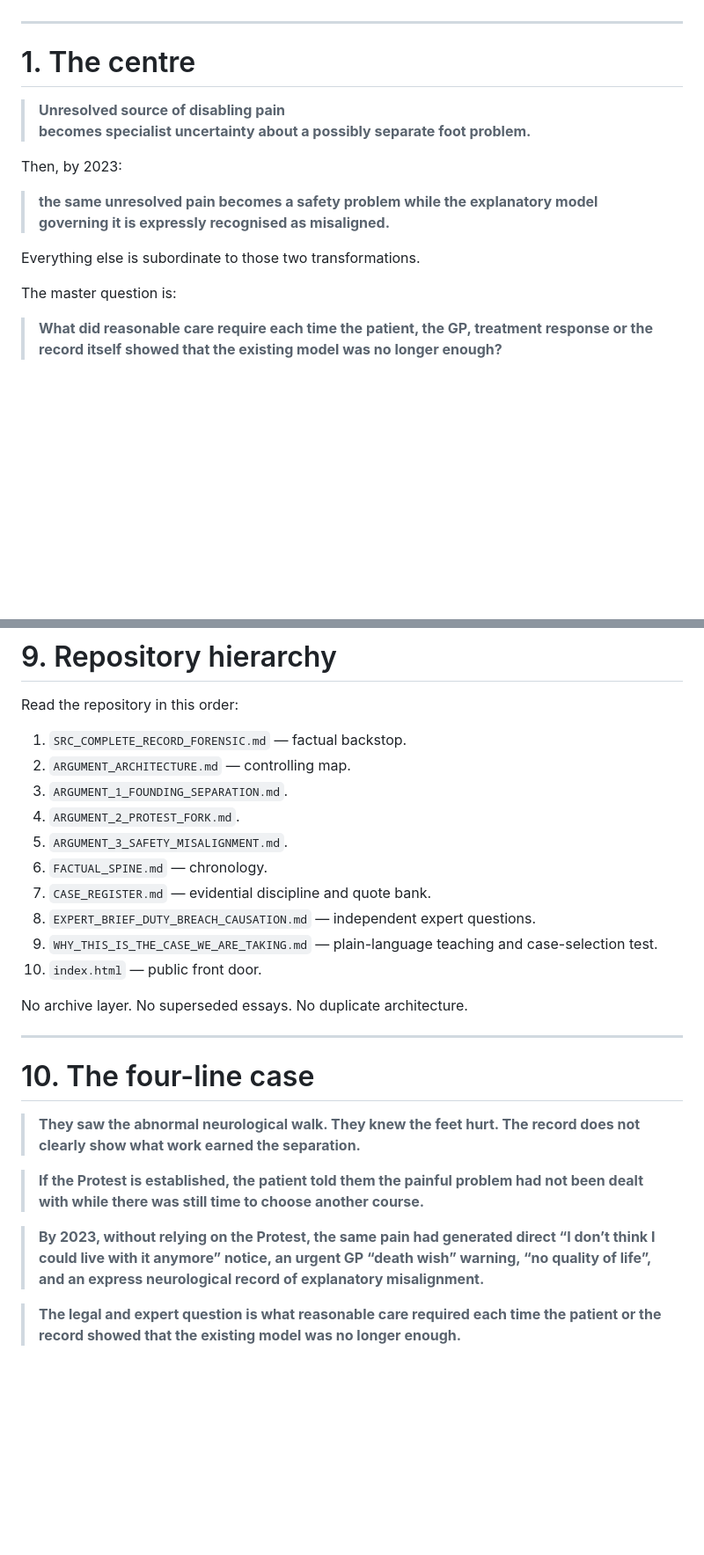
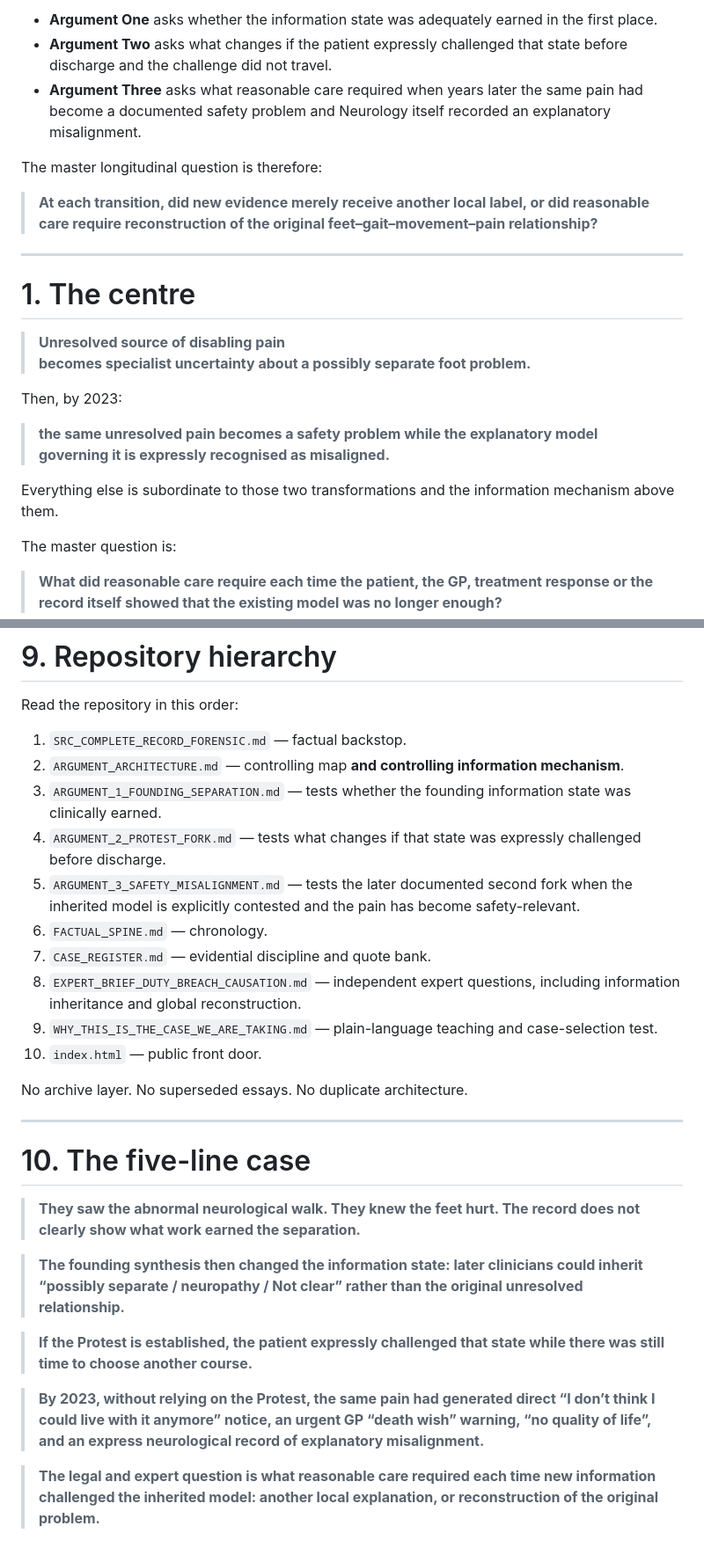
Before and after one commit to TitanicParker/stronger-formulation, a Markdown page: ARGUMENT_ARCHITECTURE.md, 2 parts joined by grey strips. Shown at 88% size. Rendered like a GitHub page; blank space fills up the shorter version.

Commit message:
Elevate founding synthesis as controlling information mechanism

```diff
--- a/ARGUMENT_ARCHITECTURE.md
+++ b/ARGUMENT_ARCHITECTURE.md
@@ -9,3 +80,10 @@ No file is allowed to create a competing centre.
+- **Argument One** asks whether the information state was adequately earned in the first place.
+- **Argument Two** asks what changes if the patient expressly challenged that state before discharge and the challenge did not travel.
+- **Argument Three** asks what reasonable care required when years later the same pain had become a documented safety problem and Neurology itself recorded an explanatory misalignment.
+
+The master longitudinal question is therefore:
+
+> **At each transition, did new evidence merely receive another local label, or did reasonable care require reconstruction of the original feet–gait–movement–pain relationship?**
 
 ---
 
@@ -18,7 +96,7 @@ Then, by 2023:
 
 > **the same unresolved pain becomes a safety problem while the explanatory model governing it is expressly recognised as misaligned.**
 
-Everything else is subordinate to those two transformations.
+Everything else is subordinate to those two transformations and the information mechanism above them.
 
 The master question is:
 
@@ -279,13 +376,13 @@ The case is stronger without claims it does not need.
 Read the repository in this order:
 
 1. `SRC_COMPLETE_RECORD_FORENSIC.md` — factual backstop.
-2. `ARGUMENT_ARCHITECTURE.md` — controlling map.
-3. `ARGUMENT_1_FOUNDING_SEPARATION.md`.
-4. `ARGUMENT_2_PROTEST_FORK.md`.
-5. `ARGUMENT_3_SAFETY_MISALIGNMENT.md`.
+2. `ARGUMENT_ARCHITECTURE.md` — controlling map **and controlling information mechanism**.
+3. `ARGUMENT_1_FOUNDING_SEPARATION.md` — tests whether the founding information state was clinically earned.
+4. `ARGUMENT_2_PROTEST_FORK.md` — tests what changes if that state was expressly challenged before discharge.
+5. `ARGUMENT_3_SAFETY_MISALIGNMENT.md` — tests the later documented second fork when the inherited model is explicitly contested and the pain has become safety-relevant.
 6. `FACTUAL_SPINE.md` — chronology.
 7. `CASE_REGISTER.md` — evidential discipline and quote bank.
-8. `EXPERT_BRIEF_DUTY_BREACH_CAUSATION.md` — independent expert questions.
+8. `EXPERT_BRIEF_DUTY_BREACH_CAUSATION.md` — independent expert questions, including information inheritance and global reconstruction.
 9. `WHY_THIS_IS_THE_CASE_WE_ARE_TAKING.md` — plain-language teaching and case-selection test.
 10. `index.html` — public front door.
 
@@ -293,12 +390,14 @@ No archive layer. No superseded essays. No duplicate architecture.
 
 ---
 
-# 10. The four-line case
+# 10. The five-line case
 
 > **They saw the abnormal neurological walk. They knew the feet hurt. The record does not clearly show what work earned the separation.**
 
-> **If the Protest is established, the patient told them the painful problem had not been dealt with while there was still time to choose another course.**
+> **The founding synthesis then changed the information state: later clinicians could inherit “possibly separate / neuropathy / Not clear” rather than the original unresolved relationship.**
+
+> **If the Protest is established, the patient expressly challenged that state while there was still time to choose another course.**
 
 > **By 2023, without relying on the Protest, the same pain had generated direct “I don’t think I could live with it anymore” notice, an urgent GP “death wish” warning, “no quality of life”, and an express neurological record of explanatory misalignment.**
 
-> **The legal and expert question is what reasonable care required each time the patient or the record showed that the existing model was no longer enough.**
+> **The legal and expert question is what reasonable care required each time new information challenged the inherited model: another local explanation, or reconstruction of the original problem.**
```
Also changed, not shown: other parts of ARGUMENT_ARCHITECTURE.md (+97 -7 lines).
